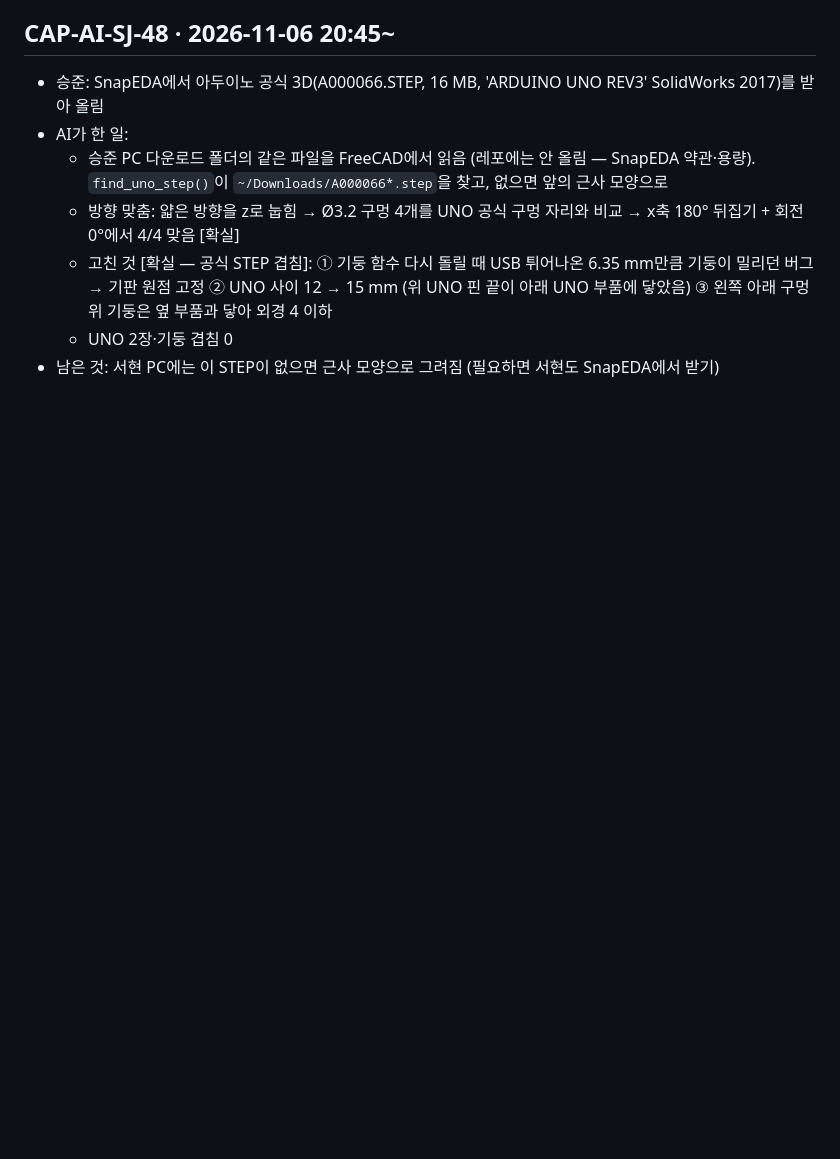
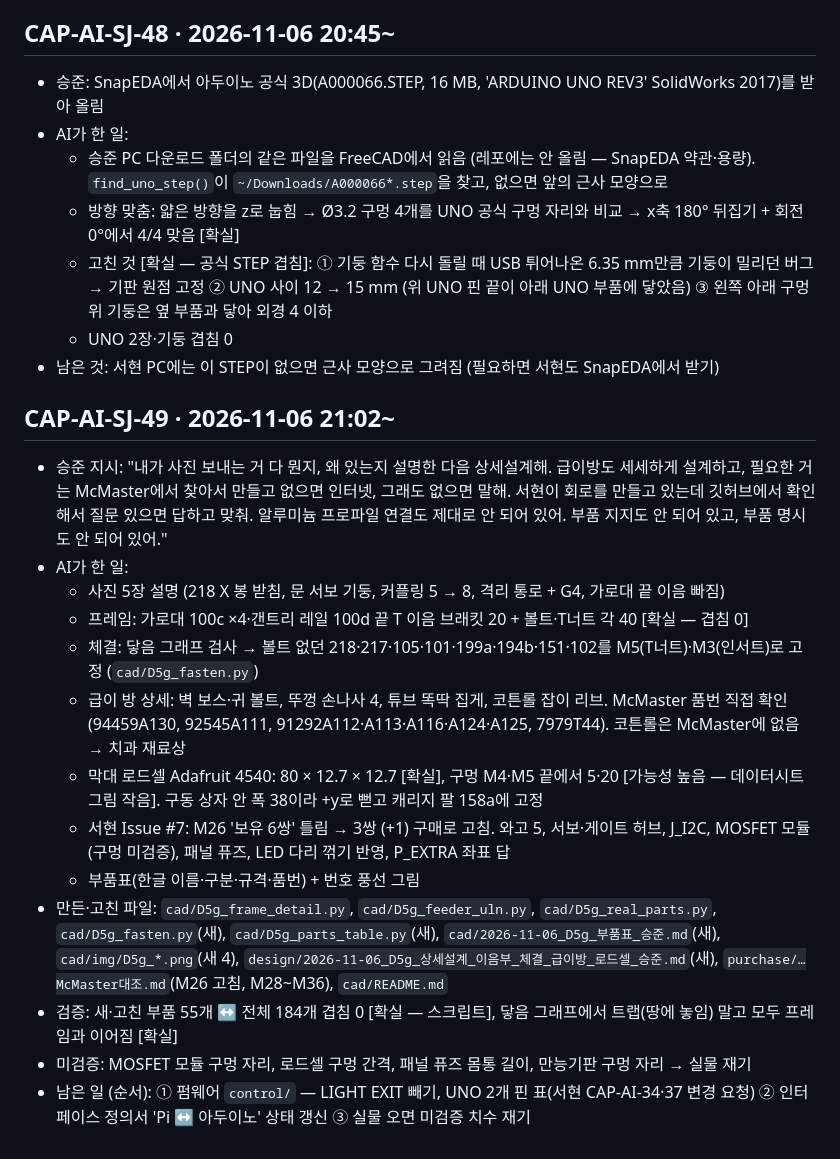
Before and after one commit to britams/-capstone-project-repo, a Markdown page: ai-log/AI_명령사항_로그_승준.md, the part around the change. Rendered like a GitHub page; blank space fills up the shorter version.

Commit message:
[승준] D5g 상세설계 마무리: 부품표·번호 풍선 그림·급이 방/로드셀/T 이음 그림, 구매품 분류 보강, AI 로그 SJ-49
Co-Authored-By: Claude Opus 5.5 <noreply@anthropic.com>
Claude-Session: https://claude.ai/code/session_01C1g5Vx5Dr97fFEDkA7XBtx

```diff
--- a/ai-log/AI_명령사항_로그_승준.md
+++ b/ai-log/AI_명령사항_로그_승준.md
@@ -500,3 +500,18 @@
   - 고친 것 [확실 — 공식 STEP 겹침]: ① 기둥 함수 다시 돌릴 때 USB 튀어나온 6.35 mm만큼 기둥이 밀리던 버그 → 기판 원점 고정 ② UNO 사이 12 → 15 mm (위 UNO 핀 끝이 아래 UNO 부품에 닿았음) ③ 왼쪽 아래 구멍 위 기둥은 옆 부품과 닿아 외경 4 이하
   - UNO 2장·기둥 겹침 0
 - 남은 것: 서현 PC에는 이 STEP이 없으면 근사 모양으로 그려짐 (필요하면 서현도 SnapEDA에서 받기)
+
+## CAP-AI-SJ-49 · 2026-11-06 21:02~
+- 승준 지시: "내가 사진 보내는 거 다 뭔지, 왜 있는지 설명한 다음 상세설계해. 급이방도 세세하게 설계하고, 필요한 거는 McMaster에서 찾아서 만들고 없으면 인터넷, 그래도 없으면 말해. 서현이 회로를 만들고 있는데 깃허브에서 확인해서 질문 있으면 답하고 맞춰. 알루미늄 프로파일 연결도 제대로 안 되어 있어. 부품 지지도 안 되어 있고, 부품 명시도 안 되어 있어."
+- AI가 한 일:
+  - 사진 5장 설명 (218 X 봉 받침, 문 서보 기둥, 커플링 5 → 8, 격리 통로 + G4, 가로대 끝 이음 빠짐)
+  - 프레임: 가로대 100c ×4·갠트리 레일 100d 끝 T 이음 브래킷 20 + 볼트·T너트 각 40 [확실 — 겹침 0]
+  - 체결: 닿음 그래프 검사 → 볼트 없던 218·217·105·101·199a·194b·151·102를 M5(T너트)·M3(인서트)로 고정 (`cad/D5g_fasten.py`)
+  - 급이 방 상세: 벽 보스·귀 볼트, 뚜껑 손나사 4, 튜브 똑딱 집게, 코튼롤 잡이 리브. McMaster 품번 직접 확인 (94459A130, 92545A111, 91292A112·A113·A116·A124·A125, 7979T44). 코튼롤은 McMaster에 없음 → 치과 재료상
+  - 막대 로드셀 Adafruit 4540: 80 × 12.7 × 12.7 [확실], 구멍 M4·M5 끝에서 5·20 [가능성 높음 — 데이터시트 그림 작음]. 구동 상자 안 폭 38이라 +y로 뻗고 캐리지 팔 158a에 고정
+  - 서현 Issue #7: M26 '보유 6쌍' 틀림 → 3쌍 (+1) 구매로 고침. 와고 5, 서보·게이트 허브, J_I2C, MOSFET 모듈(구멍 미검증), 패널 퓨즈, LED 다리 꺾기 반영, P_EXTRA 좌표 답
+  - 부품표(한글 이름·구분·규격·품번) + 번호 풍선 그림
+- 만든·고친 파일: `cad/D5g_frame_detail.py`, `cad/D5g_feeder_uln.py`, `cad/D5g_real_parts.py`, `cad/D5g_fasten.py`(새), `cad/D5g_parts_table.py`(새), `cad/2026-11-06_D5g_부품표_승준.md`(새), `cad/img/D5g_*.png`(새 4), `design/2026-11-06_D5g_상세설계_이음부_체결_급이방_로드셀_승준.md`(새), `purchase/…McMaster대조.md`(M26 고침, M28~M36), `cad/README.md`
+- 검증: 새·고친 부품 55개 ↔ 전체 184개 겹침 0 [확실 — 스크립트], 닿음 그래프에서 트랩(땅에 놓임) 말고 모두 프레임과 이어짐 [확실]
+- 미검증: MOSFET 모듈 구멍 자리, 로드셀 구멍 간격, 패널 퓨즈 몸통 길이, 만능기판 구멍 자리 → 실물 재기
+- 남은 일 (순서): ① 펌웨어 `control/` — LIGHT EXIT 빼기, UNO 2개 핀 표(서현 CAP-AI-34·37 변경 요청) ② 인터페이스 정의서 'Pi ↔ 아두이노' 상태 갱신 ③ 실물 오면 미검증 치수 재기
```
Also changed, not shown: cad/2026-11-06_D5g_부품표_승준.md (added, +112 -0 lines), cad/README.md (+11 -0 lines), design/2026-11-06_D5g_상세설계_이음부_체결_급이방_로드셀_승준.md (+5 -1 lines), cad/img/D5g_feeder.png (added), cad/img/D5g_joint_T.png (added), cad/img/D5g_loadcell.png (added), cad/img/D5g_parts_balloon.png (added), 2 other files.
